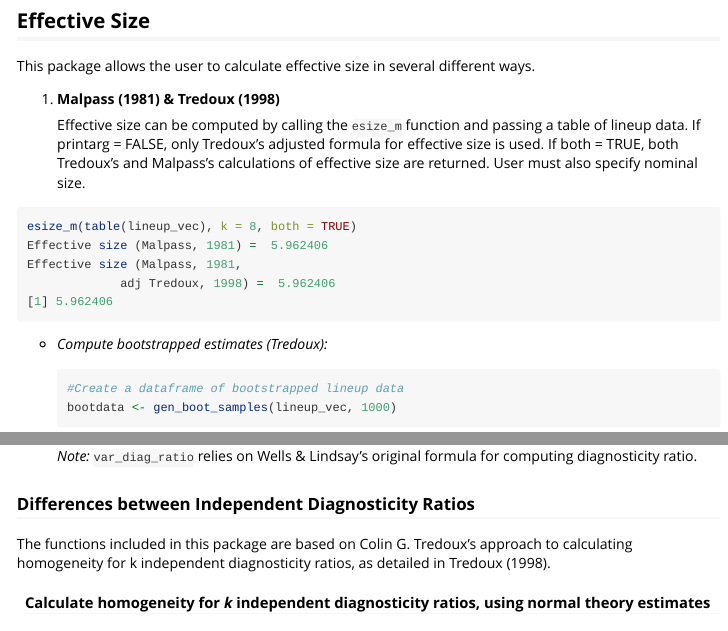
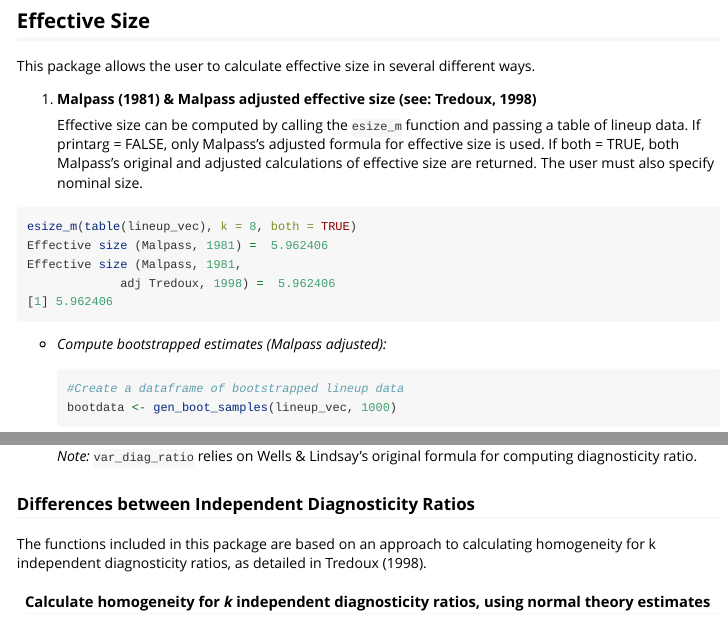
Before and after one commit to tmnaylor/r4lineups, an R Markdown document (vignettes/Vignette.Rmd): the page in a window 1100 px wide, from 3020 px down, and a second part further down, joined at a grey line. Rendered offline with R 4.5, knitr and Pandoc, with nearby package versions; code that draws random numbers runs with fixed seeds of ours; some code elsewhere in the file could not run offline; common packages that the code uses without loading them are loaded.

Commit message:
Edits to vignette

````diff
--- a/vignettes/Vignette.Rmd
+++ b/vignettes/Vignette.Rmd
@@ -118,15 +118,15 @@ func_size_report(lineup_vec, 3, 8)
 
 This package allows the user to calculate effective size in several different ways.
 
-1. __Malpass (1981) & Tredoux (1998)__
+1. __Malpass (1981) & Malpass adjusted effective size (see: Tredoux, 1998)__
 
-    Effective size can be computed by calling the `esize_m` function and passing a    table of lineup data. If printarg = FALSE, only Tredoux's adjusted formula for effective size is used. If both = TRUE, both Tredoux's and Malpass's calculations of effective size are returned. User must also specify nominal size.
+    Effective size can be computed by calling the `esize_m` function and passing a    table of lineup data. If printarg = FALSE, only Malpass's adjusted formula for effective size is used. If both = TRUE, both Malpass's original and adjusted calculations of effective size are returned. The user must also specify nominal size.
 
 ```{r}
 esize_m(table(lineup_vec), k = 8, both = TRUE)
 ```
 
-* _Compute bootstrapped estimates (Tredoux):_
+* _Compute bootstrapped estimates (Malpass adjusted):_
 
 ```{r,indent = "  "}
 #Create a dataframe of bootstrapped lineup data
@@ -197,7 +192,7 @@ _Note:_ `var_diag_ratio` relies on Wells & Lindsay's original formula for comput
 
 ### Differences between Independent Diagnosticity Ratios
 
-The functions included in this package are based on Colin G. Tredoux's approach to calculating homogeneity for k independent diagnosticity ratios, as detailed in Tredoux (1998).
+The functions included in this package are based on an approach to calculating homogeneity for k independent diagnosticity ratios, as detailed in Tredoux (1998).
 
 #### Calculate homogeneity for _k_ independent diagnosticity ratios, using normal theory estimates
 
````
Also changed, not shown: vignettes/Vignette.Rmd (7 more changed lines).
